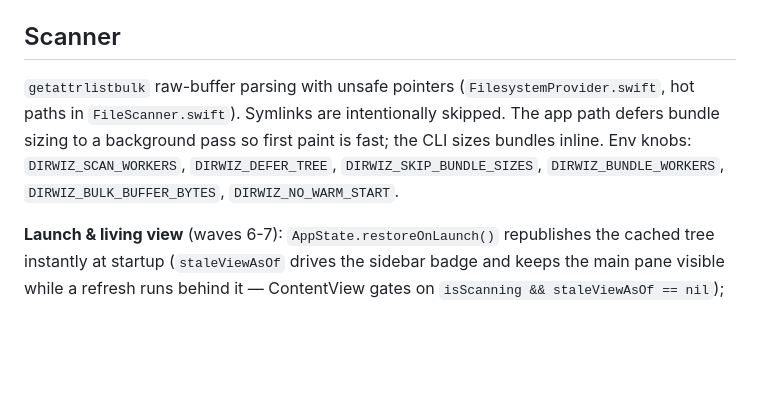
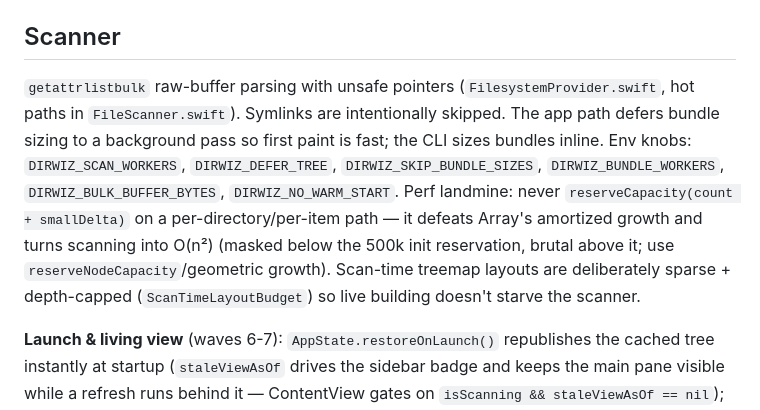
Before and after one commit to okturan/dirwiz, a Markdown page: CLAUDE.md, the part around the change. Rendered like a GitHub page; blank space fills up the shorter version.

Commit message:
Note the reserveCapacity O(n^2) landmine and scan-time layout budget in CLAUDE.md

```diff
--- a/CLAUDE.md
+++ b/CLAUDE.md
@@ -38,7 +38,7 @@ SwiftPM, swift-tools 6.0, **all targets pinned to Swift 5 language mode** (the t
 
 ## Scanner
 
-`getattrlistbulk` raw-buffer parsing with unsafe pointers (`FilesystemProvider.swift`, hot paths in `FileScanner.swift`). Symlinks are intentionally skipped. The app path defers bundle sizing to a background pass so first paint is fast; the CLI sizes bundles inline. Env knobs: `DIRWIZ_SCAN_WORKERS`, `DIRWIZ_DEFER_TREE`, `DIRWIZ_SKIP_BUNDLE_SIZES`, `DIRWIZ_BUNDLE_WORKERS`, `DIRWIZ_BULK_BUFFER_BYTES`, `DIRWIZ_NO_WARM_START`.
+`getattrlistbulk` raw-buffer parsing with unsafe pointers (`FilesystemProvider.swift`, hot paths in `FileScanner.swift`). Symlinks are intentionally skipped. The app path defers bundle sizing to a background pass so first paint is fast; the CLI sizes bundles inline. Env knobs: `DIRWIZ_SCAN_WORKERS`, `DIRWIZ_DEFER_TREE`, `DIRWIZ_SKIP_BUNDLE_SIZES`, `DIRWIZ_BUNDLE_WORKERS`, `DIRWIZ_BULK_BUFFER_BYTES`, `DIRWIZ_NO_WARM_START`. Perf landmine: never `reserveCapacity(count + smallDelta)` on a per-directory/per-item path — it defeats Array's amortized growth and turns scanning into O(n²) (masked below the 500k init reservation, brutal above it; use `reserveNodeCapacity`/geometric growth). Scan-time treemap layouts are deliberately sparse + depth-capped (`ScanTimeLayoutBudget`) so live building doesn't starve the scanner.
 
 **Launch & living view** (waves 6-7): `AppState.restoreOnLaunch()` republishes the cached tree instantly at startup (`staleViewAsOf` drives the sidebar badge and keeps the main pane visible while a refresh runs behind it — ContentView gates on `isScanning && staleViewAsOf == nil`); a cold refresh behind a stale view builds a DETACHED tree and swaps at completion, restoring position via `ExplorationCapture` (path-keyed; indices never survive mutations). Session state (expansion/selection/root) persists per volume via `SessionStateStore`. Accumulated FSEvents changes surface as a badge; `applyAccumulatedChanges()` splices them via `rescanSubtrees` with a scratch scanner/progress. App cold scans materialize the tree LIVE (immediate mode) — `DIRWIZ_DEFER_TREE` overrides both ways; `ScanProgress` damps early layout bumps until 1,000 files or 20 publishes.
 
```
